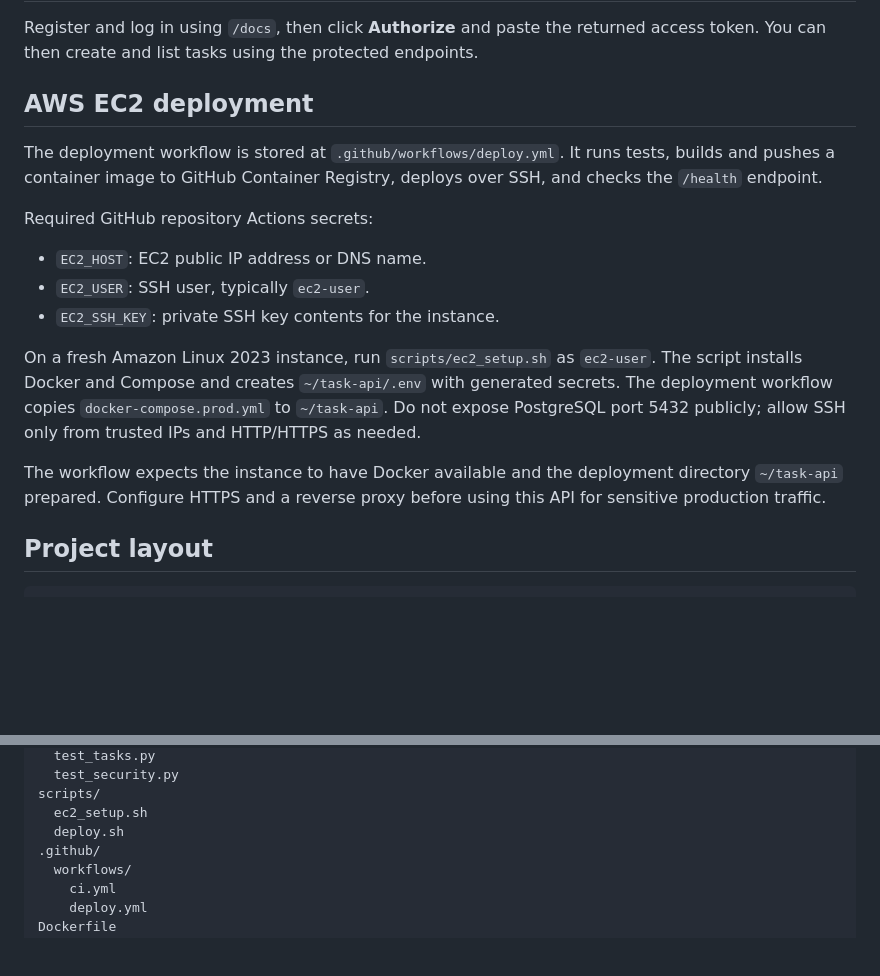
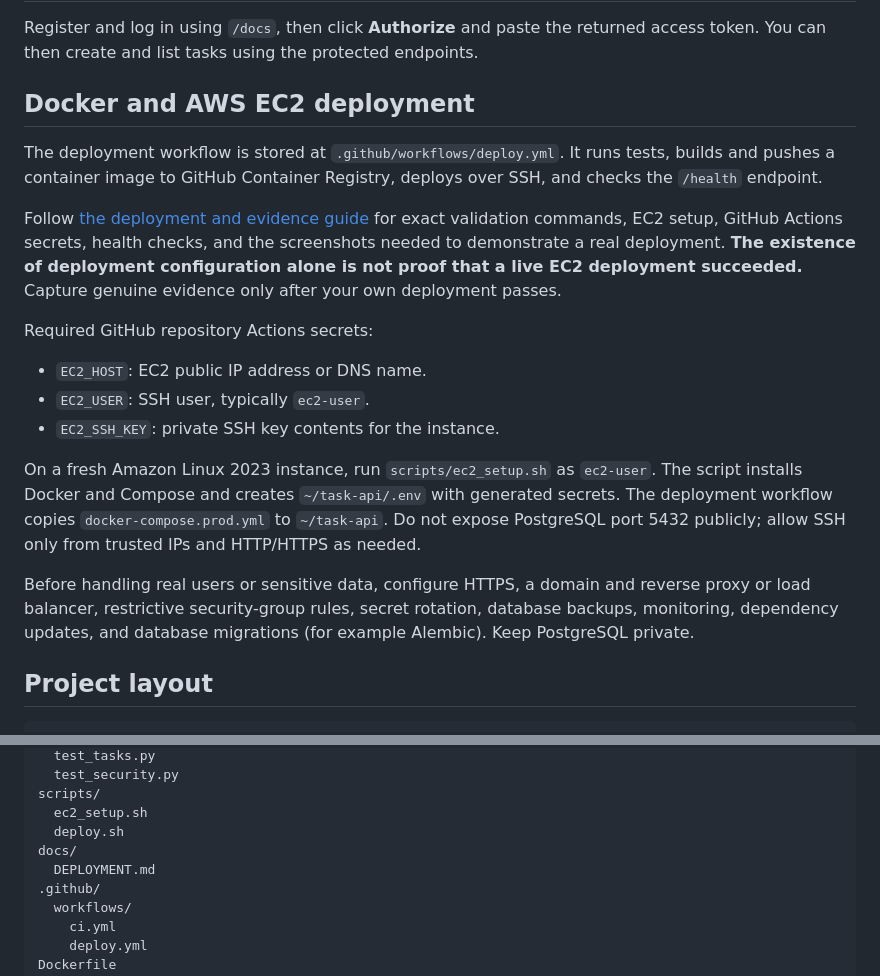
Before and after one commit to ombhondve/Software_company_web, a Markdown page: README.md, 2 parts joined by grey strips. Rendered like a GitHub page; blank space fills up the shorter version.

Commit message:
Link deployment guide and clarify live deployment evidence

```diff
--- a/README.md
+++ b/README.md
@@ -70,9 +70,11 @@ The configured pytest coverage gate requires at least 80% coverage.
 
 Register and log in using `/docs`, then click **Authorize** and paste the returned access token. You can then create and list tasks using the protected endpoints.
 
-## AWS EC2 deployment
+## Docker and AWS EC2 deployment
 
 The deployment workflow is stored at `.github/workflows/deploy.yml`. It runs tests, builds and pushes a container image to GitHub Container Registry, deploys over SSH, and checks the `/health` endpoint.
+
+Follow [the deployment and evidence guide](docs/DEPLOYMENT.md) for exact validation commands, EC2 setup, GitHub Actions secrets, health checks, and the screenshots needed to demonstrate a real deployment. **The existence of deployment configuration alone is not proof that a live EC2 deployment succeeded.** Capture genuine evidence only after your own deployment passes.
 
 Required GitHub repository Actions secrets:
 
@@ -82,7 +84,7 @@ Required GitHub repository Actions secrets:
 
 On a fresh Amazon Linux 2023 instance, run `scripts/ec2_setup.sh` as `ec2-user`. The script installs Docker and Compose and creates `~/task-api/.env` with generated secrets. The deployment workflow copies `docker-compose.prod.yml` to `~/task-api`. Do not expose PostgreSQL port 5432 publicly; allow SSH only from trusted IPs and HTTP/HTTPS as needed.
 
-The workflow expects the instance to have Docker available and the deployment directory `~/task-api` prepared. Configure HTTPS and a reverse proxy before using this API for sensitive production traffic.
+Before handling real users or sensitive data, configure HTTPS, a domain and reverse proxy or load balancer, restrictive security-group rules, secret rotation, database backups, monitoring, dependency updates, and database migrations (for example Alembic). Keep PostgreSQL private.
 
 ## Project layout
 
@@ -107,6 +109,8 @@ tests/
 scripts/
   ec2_setup.sh
   deploy.sh
+docs/
+  DEPLOYMENT.md
 .github/
   workflows/
     ci.yml
```
